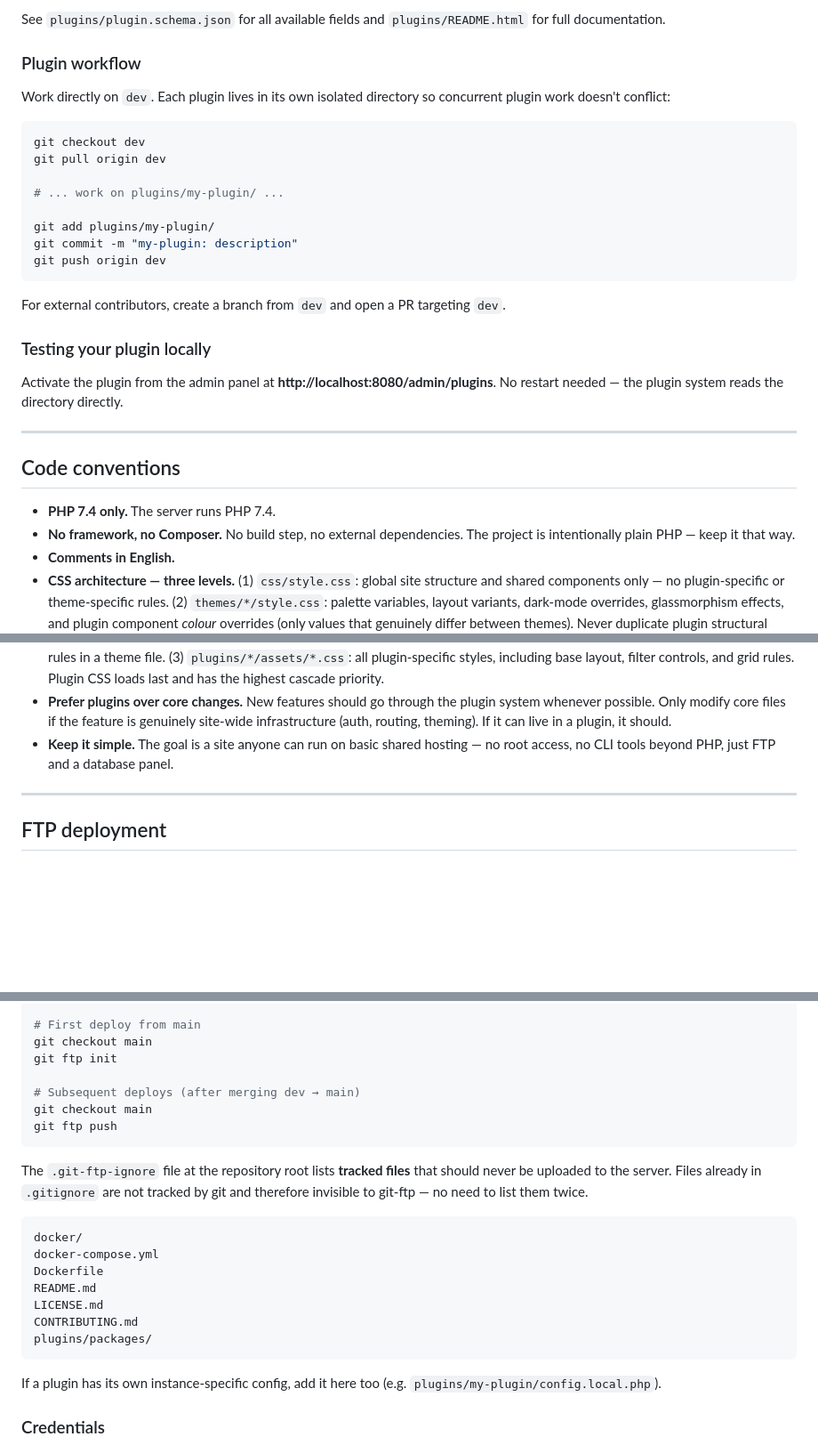
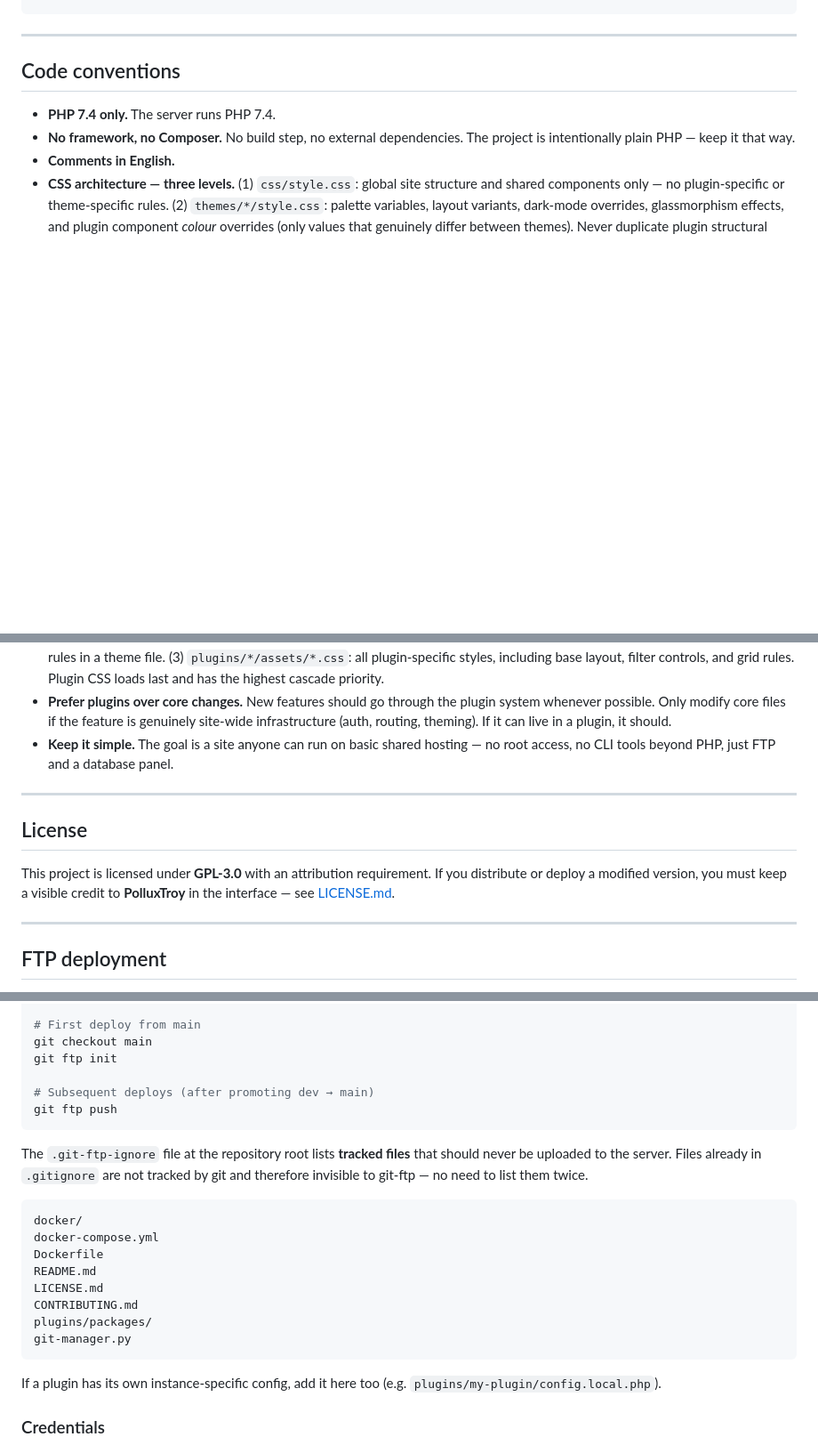
Before and after one commit to Altered-Community/alteredcore-website, a Markdown page: CONTRIBUTING.md, 3 parts joined by grey strips. Shown at 89% size. GitHub-like rendering; blank space fills up the shorter version.

````diff
--- a/CONTRIBUTING.md
+++ b/CONTRIBUTING.md
@@ -89,25 +107,3 @@ Copy `plugins/hello-world/` as a starting point, or create a new folder with at
-See `plugins/plugin.schema.json` for all available fields and `plugins/README.html` for full documentation.
-
-### Plugin workflow
-
-Work directly on `dev`. Each plugin lives in its own isolated directory so concurrent plugin work doesn't conflict:
-
-```bash
-git checkout dev
-git pull origin dev
-
-# ... work on plugins/my-plugin/ ...
-
-git add plugins/my-plugin/
-git commit -m "my-plugin: description"
-git push origin dev
-```
-
-For external contributors, create a branch from `dev` and open a PR targeting `dev`.
-
-### Testing your plugin locally
-
-Activate the plugin from the admin panel at **http://localhost:8080/admin/plugins**. No restart needed — the plugin system reads the directory directly.
 
 ---
 
@@ -119,6 +115,12 @@ Activate the plugin from the admin panel at **http://localhost:8080/admin/plugin
 - **CSS architecture — three levels.** (1) `css/style.css`: global site structure and shared components only — no plugin-specific or theme-specific rules. (2) `themes/*/style.css`: palette variables, layout variants, dark-mode overrides, glassmorphism effects, and plugin component *colour* overrides (only values that genuinely differ between themes). Never duplicate plugin structural rules in a theme file. (3) `plugins/*/assets/*.css`: all plugin-specific styles, including base layout, filter controls, and grid rules. Plugin CSS loads last and has the highest cascade priority.
 - **Prefer plugins over core changes.** New features should go through the plugin system whenever possible. Only modify core files if the feature is genuinely site-wide infrastructure (auth, routing, theming). If it can live in a plugin, it should.
 - **Keep it simple.** The goal is a site anyone can run on basic shared hosting — no root access, no CLI tools beyond PHP, just FTP and a database panel.
+
+---
+
+## License
+
+This project is licensed under **GPL-3.0** with an attribution requirement. If you distribute or deploy a modified version, you must keep a visible credit to **PolluxTroy** in the interface — see [LICENSE.md](LICENSE.md).
 
 ---
 
@@ -140,8 +142,7 @@ git config git-ftp.password ftppassword
 git checkout main
 git ftp init
 
-# Subsequent deploys (after merging dev → main)
-git checkout main
+# Subsequent deploys (after promoting dev → main)
 git ftp push
 ```
 
@@ -155,6 +156,7 @@ README.md
 LICENSE.md
 CONTRIBUTING.md
 plugins/packages/
+git-manager.py
 ```
 
 If a plugin has its own instance-specific config, add it here too (e.g. `plugins/my-plugin/config.local.php`).
````
Also changed, not shown: other parts of CONTRIBUTING.md (+62 -44 lines).
